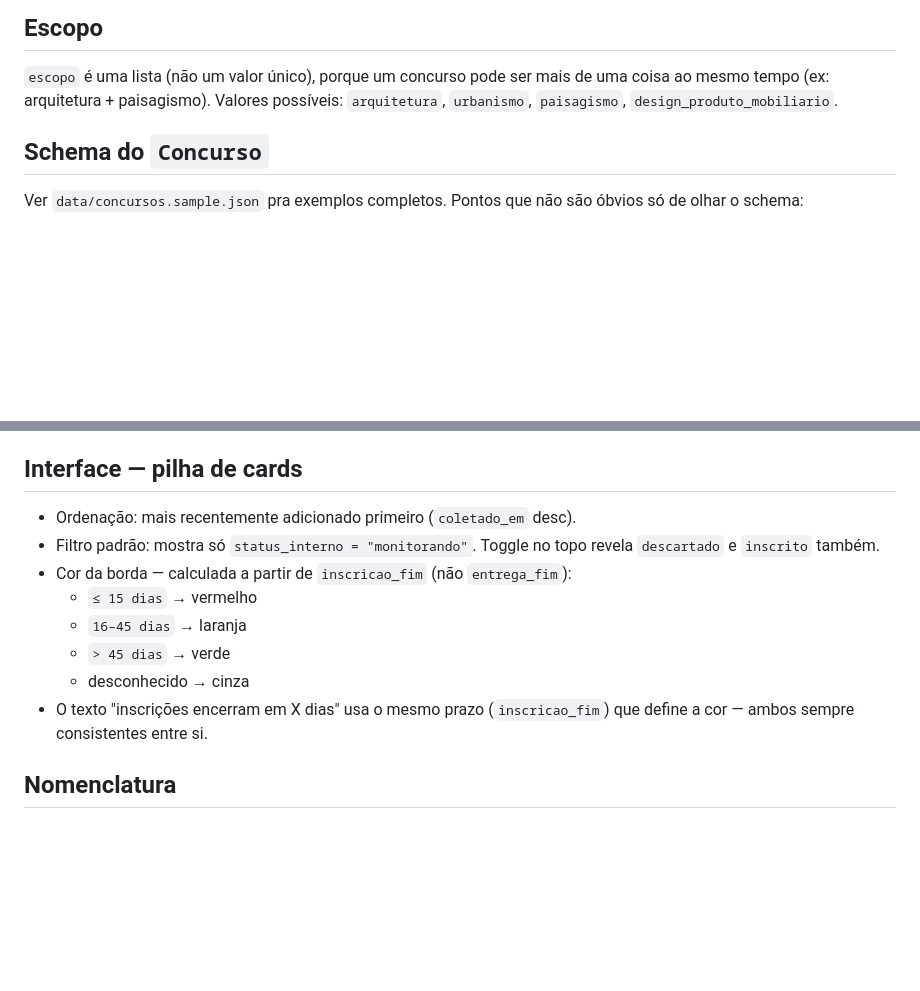
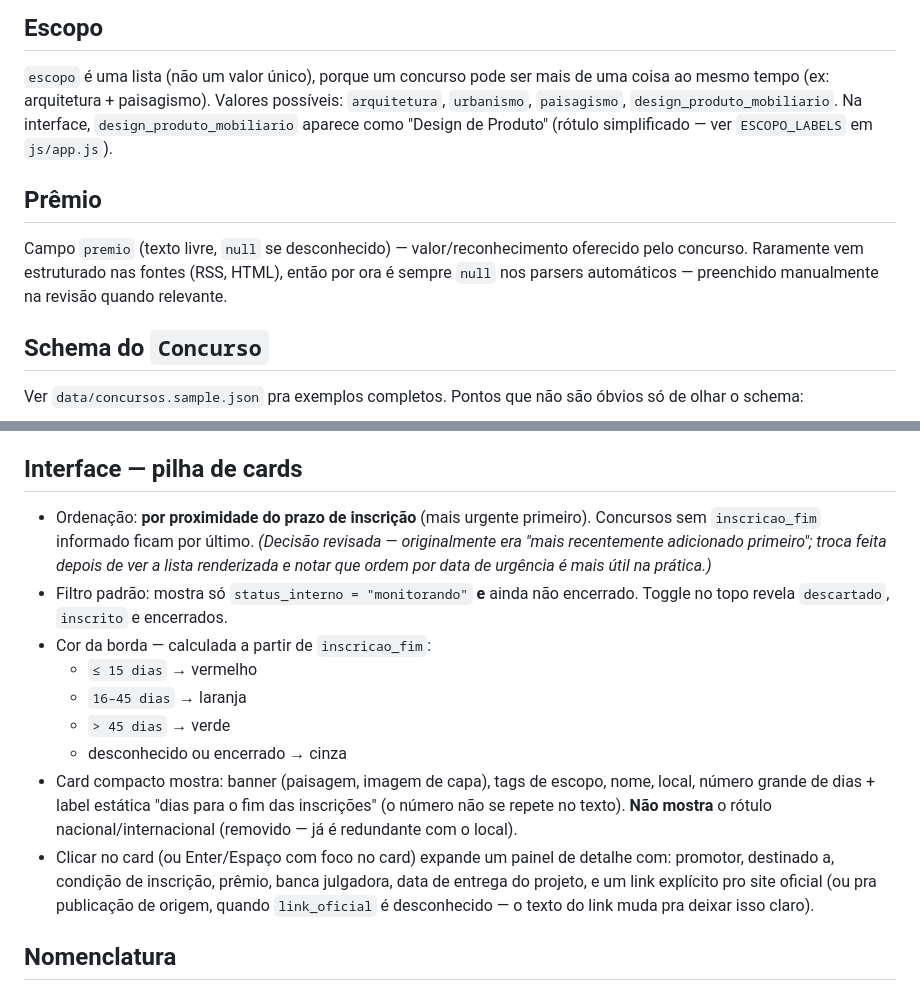
Before and after one commit to cidclementino/radar-odisse, a Markdown page: RADAR.md, 2 parts joined by grey strips. Drawn GitHub-style; blank space fills up the shorter version.

```diff
--- a/RADAR.md
+++ b/RADAR.md
@@ -35,7 +35,16 @@ quando o job começar a rodar; concursos com prazo já vencido não entram.
 
 `escopo` é uma lista (não um valor único), porque um concurso pode ser mais de
 uma coisa ao mesmo tempo (ex: arquitetura + paisagismo). Valores possíveis:
-`arquitetura`, `urbanismo`, `paisagismo`, `design_produto_mobiliario`.
+`arquitetura`, `urbanismo`, `paisagismo`, `design_produto_mobiliario`. Na
+interface, `design_produto_mobiliario` aparece como "Design de Produto"
+(rótulo simplificado — ver `ESCOPO_LABELS` em `js/app.js`).
+
+## Prêmio
+
+Campo `premio` (texto livre, `null` se desconhecido) — valor/reconhecimento
+oferecido pelo concurso. Raramente vem estruturado nas fontes (RSS, HTML),
+então por ora é sempre `null` nos parsers automáticos — preenchido
+manualmente na revisão quando relevante.
 
 ## Schema do `Concurso`
 
@@ -106,16 +115,27 @@ que fundir errado), mas significa que a fila de revisão pode ter mais itens
 
 ## Interface — pilha de cards
 
-- Ordenação: mais recentemente adicionado primeiro (`coletado_em` desc).
-- Filtro padrão: mostra só `status_interno = "monitorando"`. Toggle no topo
-  revela `descartado` e `inscrito` também.
-- Cor da borda — calculada a partir de `inscricao_fim` (não `entrega_fim`):
+- Ordenação: **por proximidade do prazo de inscrição** (mais urgente primeiro).
+  Concursos sem `inscricao_fim` informado ficam por último. *(Decisão
+  revisada — originalmente era "mais recentemente adicionado primeiro"; troca
+  feita depois de ver a lista renderizada e notar que ordem por data de
+  urgência é mais útil na prática.)*
+- Filtro padrão: mostra só `status_interno = "monitorando"` **e** ainda não
+  encerrado. Toggle no topo revela `descartado`, `inscrito` e encerrados.
+- Cor da borda — calculada a partir de `inscricao_fim`:
   - `≤ 15 dias` → vermelho
   - `16–45 dias` → laranja
   - `> 45 dias` → verde
-  - desconhecido → cinza
-- O texto "inscrições encerram em X dias" usa o mesmo prazo (`inscricao_fim`)
-  que define a cor — ambos sempre consistentes entre si.
+  - desconhecido ou encerrado → cinza
+- Card compacto mostra: banner (paisagem, imagem de capa), tags de escopo,
+  nome, local, número grande de dias + label estática "dias para o fim das
+  inscrições" (o número não se repete no texto). **Não mostra** o rótulo
+  nacional/internacional (removido — já é redundante com o local).
+- Clicar no card (ou Enter/Espaço com foco no card) expande um painel de
+  detalhe com: promotor, destinado a, condição de inscrição, prêmio, banca
+  julgadora, data de entrega do projeto, e um link explícito pro site oficial
+  (ou pra publicação de origem, quando `link_oficial` é desconhecido — o
+  texto do link muda pra deixar isso claro).
 
 ## Nomenclatura
 
```
